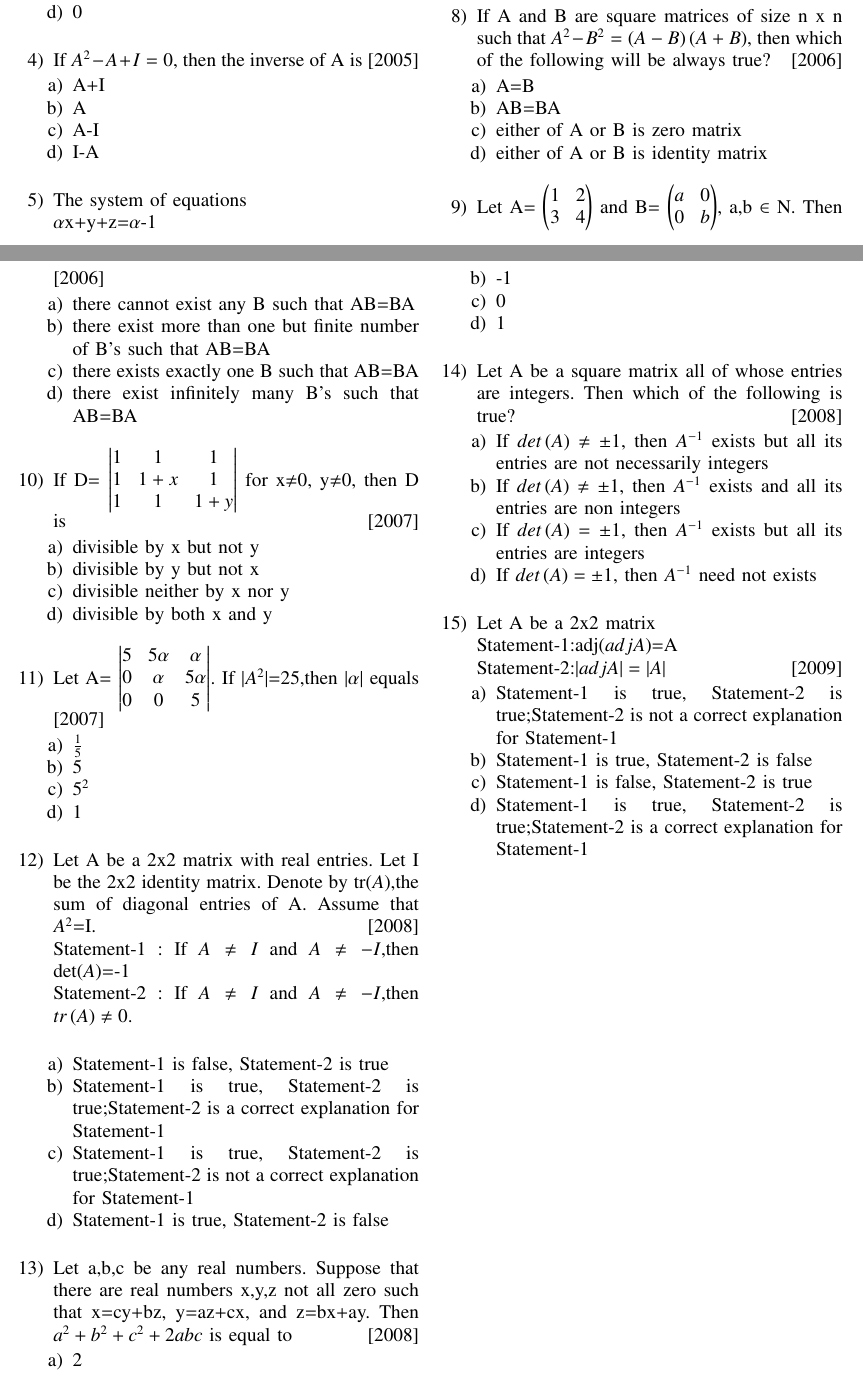
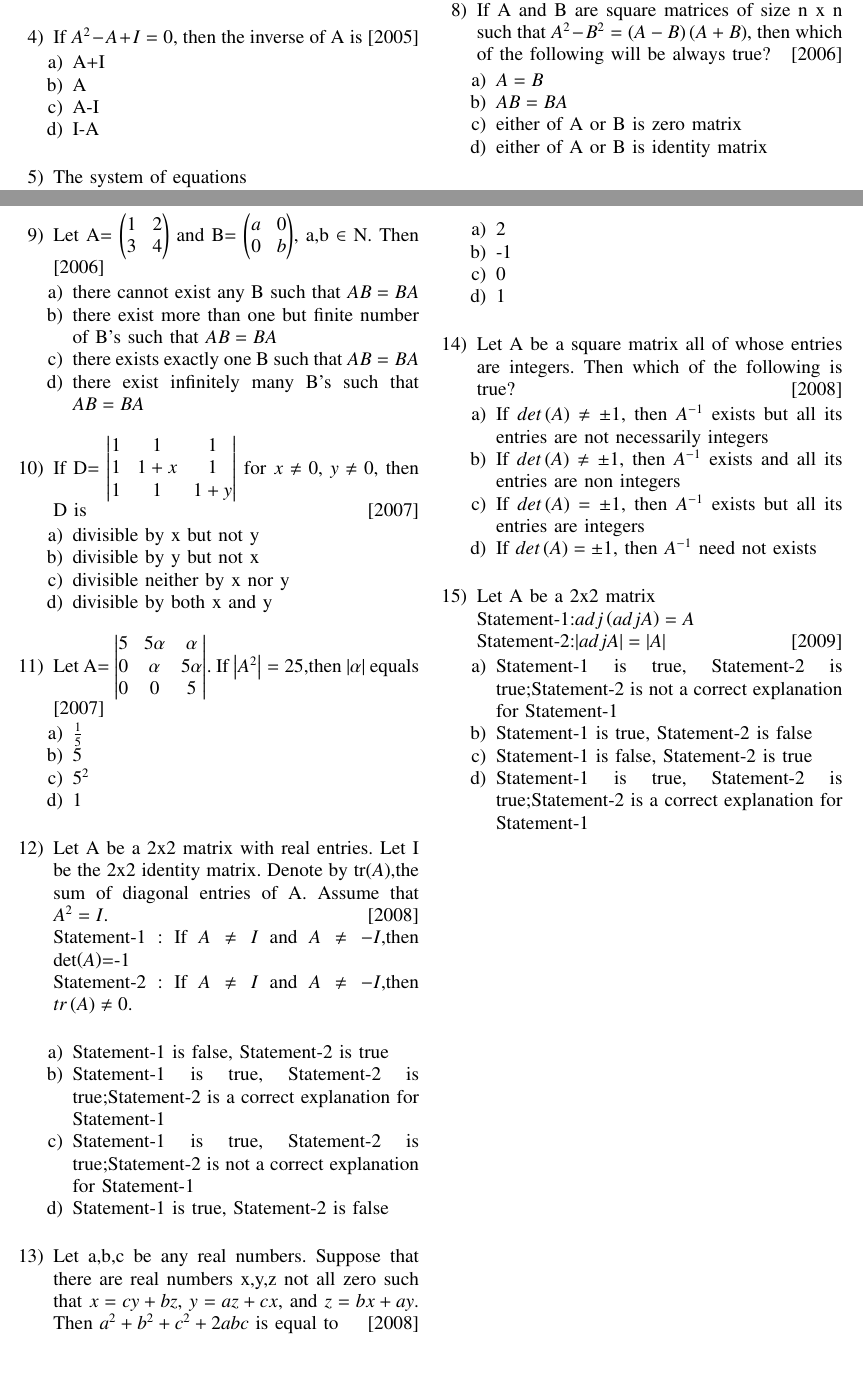
Before and after one commit to nithin769/EE1030, a LaTeX problem sheet (Assignment2/main.tex): two parts of pages 1 and 2 of 2, joined at a grey line, cut so that both start at the same text. Compiled offline with pdfLaTeX.

Commit message:
added assignment

```diff
--- a/Assignment2/main.tex
+++ b/Assignment2/main.tex
@@ -157,18 +155,18 @@ has infinite solutions, if $\alpha$ is \hfill{[2005]}
 			3 & 4}$ and B= $\myvec{
 			a & 0 \\
 			0 & b}$, a,b $\in$ N. Then \hfill{[2006]}
-\begin{enumerate}[label=\alph*)]
-    \item there cannot exist any B such that AB=BA
-    \item there exist more than one but finite number of B's such that AB=BA
-    \item there exists exactly one B such that AB=BA
-    \item there exist infinitely many B's such that AB=BA \\
+		\begin{enumerate}
+			\item there cannot exist any B such that $AB=BA$
+			\item there exist more than one but finite number of B's such that $AB=BA$
+			\item there exists exactly one B such that $AB=BA$
+			\item there exist infinitely many B's such that $AB=BA$ \\
 		\end{enumerate}
 %10
 	\item If D= $\mydet{
 			1 & 1 & 1 \\
 			1 & 1+x & 1 \\
-		1 & 1 & 1+y}$ for x$\neq$0, y$\neq$0, then D is \hfill{[2007]}
-\begin{enumerate}[label=\alph*)]
+			1 & 1 & 1+y}$ for $x \neq 0$, $y \neq 0$, then D is \hfill{[2007]}
+		\begin{enumerate}
 			\item divisible by x but not y
 			\item divisible by y but not x
 			\item divisible neither by x nor y
@@ -178,26 +176,26 @@ has infinite solutions, if $\alpha$ is \hfill{[2005]}
 	\item Let A= $\mydet{
 			5 & 5\alpha & \alpha \\
 			0 & \alpha & 5\alpha \\
-		0 & 0 & 5}$. If $|A^2|$=25,then $|\alpha|$ equals \hfill{[2007]}
-\begin{enumerate}[label=\alph*)]
+			0 & 0 & 5}$. If $\abs{A^2} = 25$,then $\abs{\alpha}$ equals \hfill{[2007]}
+		\begin{enumerate}
 			\item $\frac{1}{5}$
 			\item 5
 			\item $5^2$
 			\item 1 \\
 		\end{enumerate}
 %12
-\item Let A be a 2x2 matrix with real entries. Let I be the 2x2 identity matrix. Denote by tr\brak{A},the sum of diagonal entries of A. Assume that $A^2$=I. \hfill{[2008]} \\
+	\item Let A be a 2x2 matrix with real entries. Let I be the 2x2 identity matrix. Denote by tr\brak{A},the sum of diagonal entries of A. Assume that $A^2 = I$. \hfill{[2008]} \\
 		Statement-1 : If $A \neq I$ and $A \neq -I$,then det\brak{A}=-1 \\
 		Statement-2 : If $A \neq I$ and $A \neq -I$,then $tr\brak{A} \neq 0$.\\
-\begin{enumerate}[label=\alph*)]
+		\begin{enumerate}
 			\item Statement-1 is false, Statement-2 is true
 			\item Statement-1 is true, Statement-2 is true;Statement-2 is a correct explanation for Statement-1
 			\item Statement-1 is true, Statement-2 is true;Statement-2 is not a correct explanation for Statement-1
 			\item Statement-1 is true, Statement-2 is false \\
 		\end{enumerate}
 %13
-\item Let a,b,c be any real numbers. Suppose that there are real numbers x,y,z not all zero such that x=cy+bz, y=az+cx, and z=bx+ay. Then $a^2+b^2+c^2+2abc$ is equal to \hfill{[2008]}
-\begin{enumerate}[label=\alph*)]
+	\item Let a,b,c be any real numbers. Suppose that there are real numbers x,y,z not all zero such that $x=cy+bz$, $y=az+cx$, and $z=bx+ay$. Then $a^2+b^2+c^2+2abc$ is equal to \hfill{[2008]}
+		\begin{enumerate}
 			\item 2
 			\item -1
 			\item 0
```
Also changed, not shown: Assignment2/main.pdf, Assignment2/main.tex (44 more changed lines), 1 other file. Lines whose indentation alone changed are shown as unchanged.
